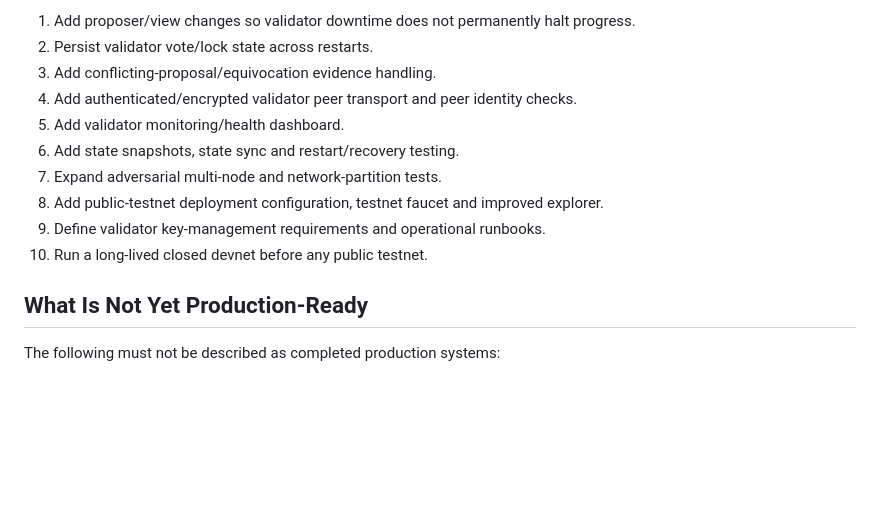
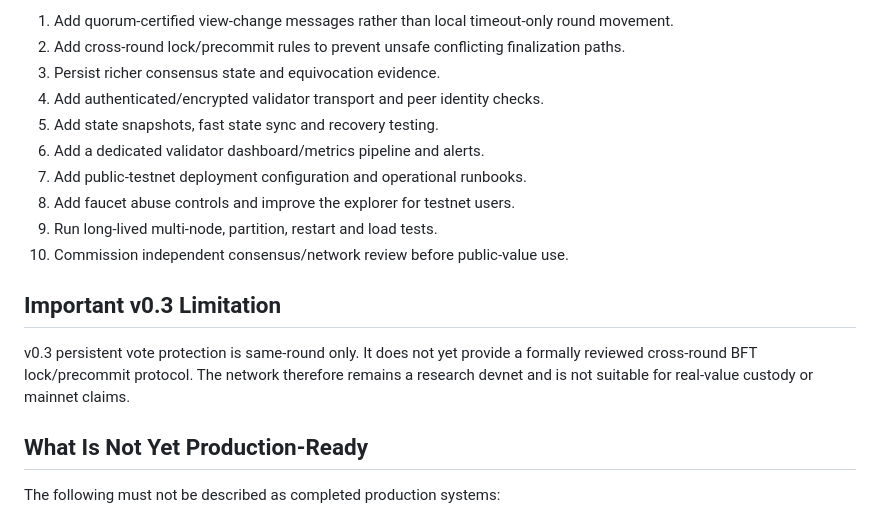
Before and after one commit to navindusasmitha/CrakbitAI, a Markdown page: docs/PROJECT_STATUS.md, the part around one of its changes. GitHub-like rendering; blank space fills up the shorter version.

```diff
--- a/docs/PROJECT_STATUS.md
+++ b/docs/PROJECT_STATUS.md
@@ -75,14 +64,18 @@ Crakbit AI currently has a public website, a Giveth-listed fundraising project,
 
-1. Add proposer/view changes so validator downtime does not permanently halt progress.
-2. Persist validator vote/lock state across restarts.
-3. Add conflicting-proposal/equivocation evidence handling.
-4. Add authenticated/encrypted validator peer transport and peer identity checks.
-5. Add validator monitoring/health dashboard.
-6. Add state snapshots, state sync and restart/recovery testing.
-7. Expand adversarial multi-node and network-partition tests.
-8. Add public-testnet deployment configuration, testnet faucet and improved explorer.
-9. Define validator key-management requirements and operational runbooks.
-10. Run a long-lived closed devnet before any public testnet.
+1. Add quorum-certified view-change messages rather than local timeout-only round movement.
+2. Add cross-round lock/precommit rules to prevent unsafe conflicting finalization paths.
+3. Persist richer consensus state and equivocation evidence.
+4. Add authenticated/encrypted validator transport and peer identity checks.
+5. Add state snapshots, fast state sync and recovery testing.
+6. Add a dedicated validator dashboard/metrics pipeline and alerts.
+7. Add public-testnet deployment configuration and operational runbooks.
+8. Add faucet abuse controls and improve the explorer for testnet users.
+9. Run long-lived multi-node, partition, restart and load tests.
+10. Commission independent consensus/network review before public-value use.
+
+## Important v0.3 Limitation
+
+v0.3 persistent vote protection is same-round only. It does not yet provide a formally reviewed cross-round BFT lock/precommit protocol. The network therefore remains a research devnet and is not suitable for real-value custody or mainnet claims.
 
 ## What Is Not Yet Production-Ready
 
```
Also changed, not shown: other parts of docs/PROJECT_STATUS.md (+26 -37 lines).
